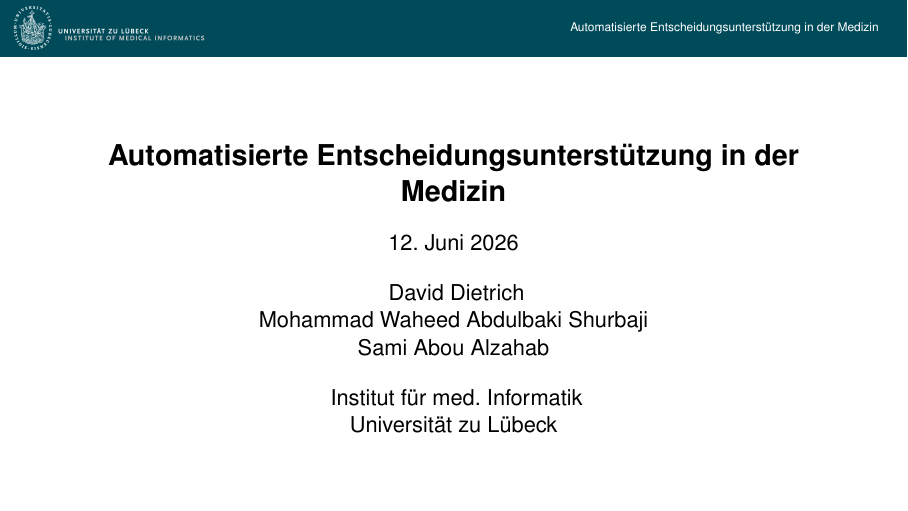
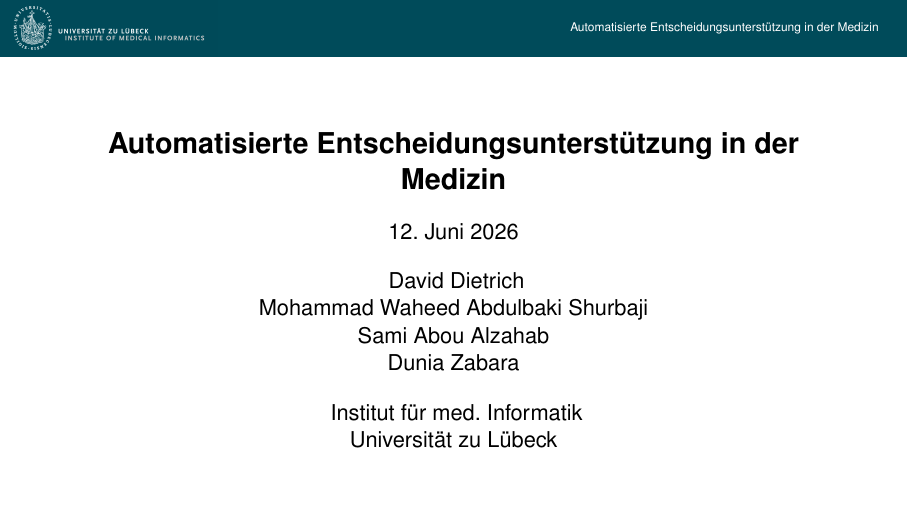
Before and after one commit to AbouAlzahab/GesellschaftlicheAspekte, LaTeX slides (seminar_folien.tex): page 1 of 7. Compiled offline with pdfLaTeX.

Commit message:
Add missing name

```diff
--- a/seminar_folien.tex
+++ b/seminar_folien.tex
@@ -41,6 +41,8 @@
   Mohammad Waheed Abdulbaki Shurbaji
   \\
   Sami Abou Alzahab
+  \\
+  Dunia Zabara
 }
 
 \date{\today}
```
